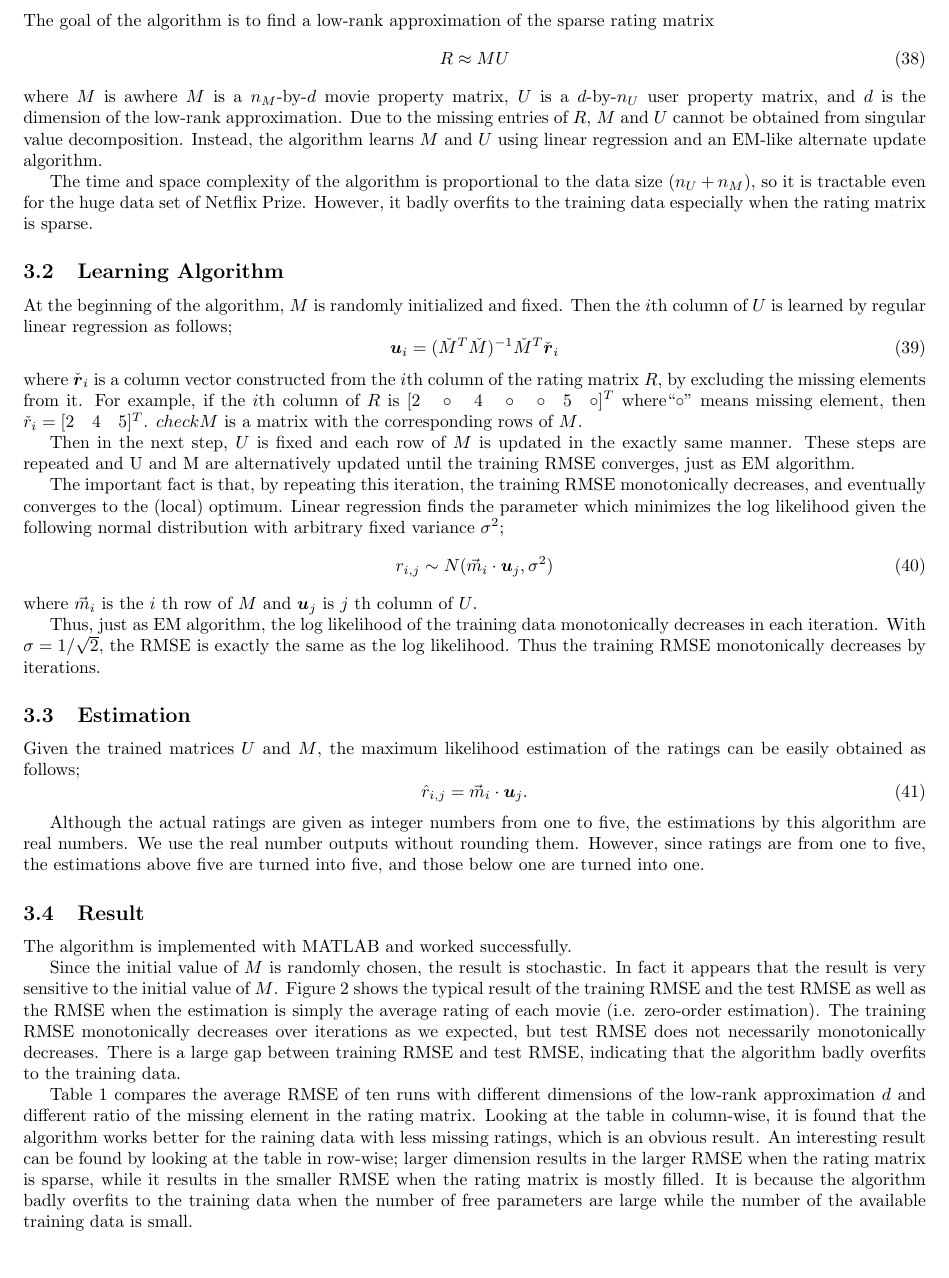
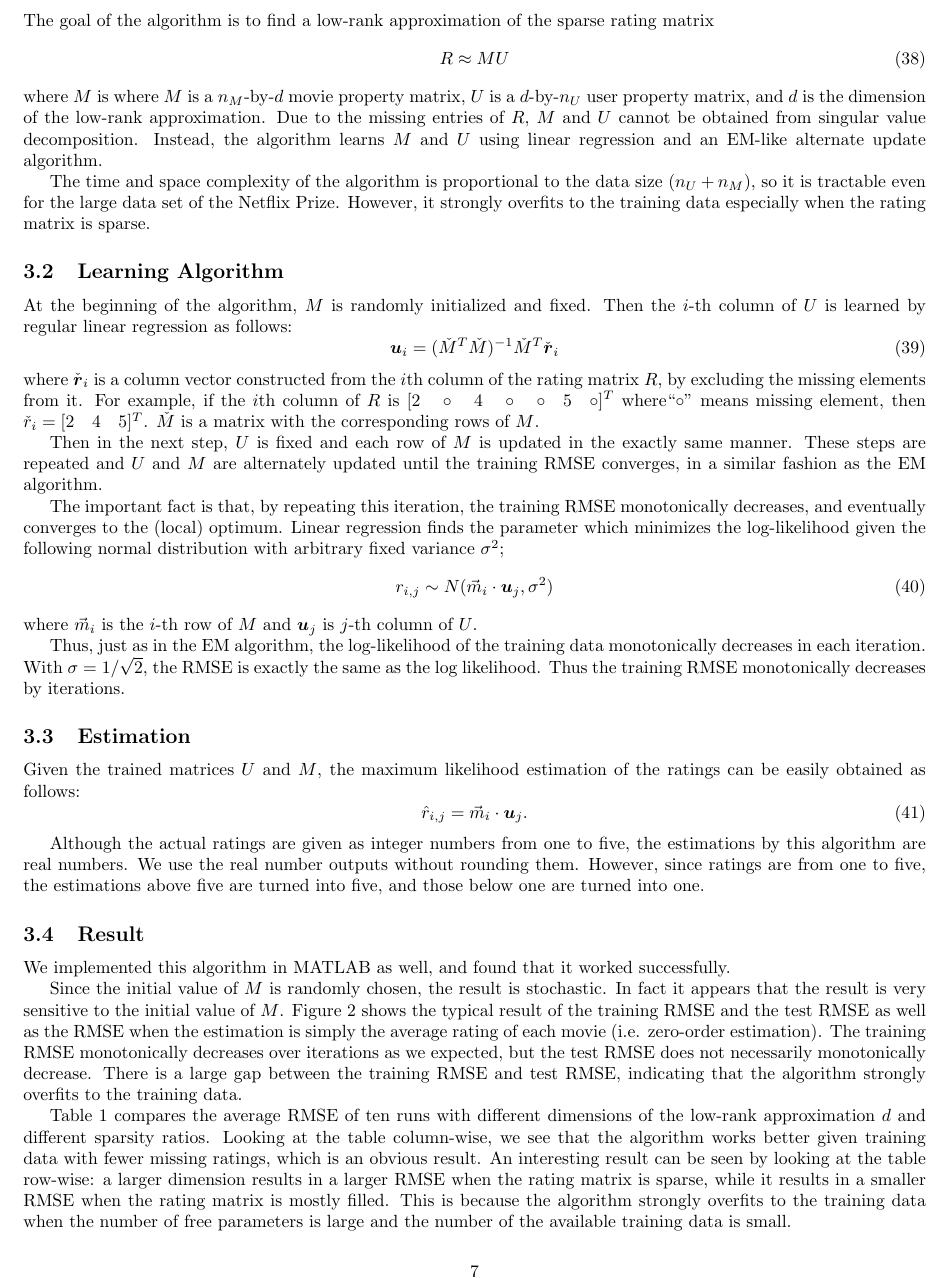
Before and after one commit to gpapadop79/netflix6867, a LaTeX document (doc/report/report.tex, which reads doc/report/hiro.tex): part of page 7 of 10, cut so that both start at the same text. Compiled offline with pdfLaTeX.

Commit message:
spell check, revised hiro.tex

```diff
--- a/doc/report/hiro.tex
+++ b/doc/report/hiro.tex
@@ -18,35 +18,44 @@ The goal of the algorithm is to find a low-rank approximation of the sparse rati
 \begin{equation}
 R \approx MU
 \end{equation}
-where $M$ is awhere $M$ is a $n_M$-by-$d$ movie property matrix, $U$ is a
+where $M$ is where $M$ is a $n_M$-by-$d$ movie property matrix, $U$ is a
 $d$-by-$n_U$ user property matrix, and $d$ is the dimension of the
 low-rank approximation. Due to the missing entries of $R$, $M$ and $U$
 cannot be obtained from singular value decomposition. Instead, the
 algorithm learns $M$ and $U$ using linear regression and an EM-like
 alternate update algorithm.
 
-The time and space complexity of the algorithm is proportional to the data size $(n_U+n_M)$, so it is tractable even for the huge data set of Netflix Prize. However, it badly overfits to the training data especially when the rating matrix is sparse.
+The time and space complexity of the algorithm is proportional to the
+data size $(n_U+n_M)$, so it is tractable even for the large data set
+of the Netflix Prize. However, it strongly overfits to the training
+data especially when the rating matrix is sparse.
 
 \subsection{Learning Algorithm}
 
-At the beginning of the algorithm, $M$ is randomly initialized and fixed. Then the $i$th column of $U$ is learned by regular linear regression as follows;
+At the beginning of the algorithm, $M$ is randomly initialized and
+fixed. Then the $i$-th column of $U$ is learned by regular linear
+regression as follows:
 \begin{equation}
-\vect{u}_i=(\check{M}^T\check{M})^{-1}\check{M}^T \check{\vect r}_i \label{eq:lrem_core}
+\vect{u}_i=(\check{M}^T\check{M})^{-1}\check{M}^T \check{\vect r}_i
+\label{eq:lrem_core}
 \end{equation}
-where $\check{\vect r}_i$ is a column vector constructed from the $i$th column of the rating matrix $R$, by excluding the missing elements from it. For example, if the $i$th column of $R$ is $[2 \quad \circ \quad 4 \quad \circ \quad \circ \quad 5 \quad \circ]^T$ where``$\circ$'' means missing element, then $\check{r}_i = [2 \quad 4 \quad 5]^T$. $check{M}$ is a matrix with the corresponding rows of $M$.
+where $\check{\vect r}_i$ is a column vector constructed from the $i$th column of the rating matrix $R$, by excluding the missing elements from it. For example, if the $i$th column of $R$ is $[2 \quad \circ \quad 4 \quad \circ \quad \circ \quad 5 \quad \circ]^T$ where``$\circ$'' means missing element, then $\check{r}_i = [2 \quad 4 \quad 5]^T$. $\check{M}$ is a matrix with the corresponding rows of $M$.
 
-Then in the next step, $U$ is fixed and each row of $M$ is updated in the exactly same manner. These steps are repeated and U and M are alternatively updated until the training RMSE converges, just as EM algorithm.
+Then in the next step, $U$ is fixed and each row of $M$ is updated in
+the exactly same manner. These steps are repeated and $U$ and $M$ are
+alternately updated until the training RMSE converges, in a similar
+fashion as the EM algorithm.
 
-The important fact is that, by repeating this iteration, the training RMSE monotonically decreases, and eventually converges to the (local) optimum. Linear regression finds the parameter which minimizes the log likelihood given the following normal distribution with arbitrary fixed variance $\sigma^2$;
+The important fact is that, by repeating this iteration, the training RMSE monotonically decreases, and eventually converges to the (local) optimum. Linear regression finds the parameter which minimizes the log-likelihood given the following normal distribution with arbitrary fixed variance $\sigma^2$;
 \begin{equation}
 r_{i,j}\sim N(\vec{m}_i \cdot {\vect u}_j, \sigma^2)
 \end{equation}
-where $\vec{m}_i$ is the $i$ th row of $M$ and ${\vect u}_j$ is $j$ th column of $U$.
+where $\vec{m}_i$ is the $i$-th row of $M$ and ${\vect u}_j$ is $j$-th column of $U$.
 
-Thus, just as EM algorithm, the log likelihood of the training data monotonically decreases in each iteration. With $\sigma = 1/\sqrt{2}$, the RMSE is exactly the same as the log likelihood. Thus the training RMSE monotonically decreases by iterations.
+Thus, just as in the EM algorithm, the log-likelihood of the training data monotonically decreases in each iteration. With $\sigma = 1/\sqrt{2}$, the RMSE is exactly the same as the log likelihood. Thus the training RMSE monotonically decreases by iterations.
 
 \subsection{Estimation}
-Given the trained matrices $U$ and $M$, the maximum likelihood estimation of the ratings can be easily obtained as follows;
+Given the trained matrices $U$ and $M$, the maximum likelihood estimation of the ratings can be easily obtained as follows:
 \begin{equation}
 \hat{r}_{i,j}=\vec{m}_i \cdot {\vect u}_j.
 \end{equation}
@@ -55,9 +64,19 @@ Although the actual ratings are given as integer numbers from one to five, the e
 
 \subsection{Result}
 
-The algorithm is implemented with MATLAB and worked successfully.
+We implemented this algorithm in MATLAB as well, and found that it
+worked successfully.
 
-Since the initial value of $M$ is randomly chosen, the result is stochastic. In fact it appears that the result is very sensitive to the initial value of $M$. Figure \ref{fig:lrem_typical_plot} shows the typical result of the training RMSE and the test RMSE as well as the RMSE when the estimation is simply the average rating of each movie (i.e. zero-order estimation). The training RMSE monotonically decreases over iterations as we expected, but test RMSE does not necessarily monotonically decreases. There is a large gap between training RMSE and test RMSE, indicating that the algorithm badly overfits to the training data.
+Since the initial value of $M$ is randomly chosen, the result is
+stochastic. In fact it appears that the result is very sensitive to
+the initial value of $M$. Figure~\ref{fig:lrem_typical_plot} shows the
+typical result of the training RMSE and the test RMSE as well as the
+RMSE when the estimation is simply the average rating of each movie
+(i.e. zero-order estimation). The training RMSE monotonically
+decreases over iterations as we expected, but the test RMSE does not
+necessarily monotonically decrease. There is a large gap between the
+training RMSE and test RMSE, indicating that the algorithm strongly
+overfits to the training data.
 
 \begin{figure}[ht]
   \begin{center}
@@ -67,8 +86,17 @@ Since the initial value of $M$ is randomly chosen, the result is stochastic. In
   \label{fig:lrem_typical_plot}
 \end{figure}
 
-Table \ref{table:lrem_result} compares the average RMSE of ten runs with different dimensions of the low-rank approximation $d$ and different ratio of the missing element in the rating matrix. Looking at the table in column-wise, it is found that the algorithm works better for the raining data with less missing ratings, which is an obvious result. An interesting result can be found by looking at the table in row-wise; larger dimension results in the larger RMSE when the rating matrix is sparse, while it results in the smaller RMSE when the rating matrix is mostly filled. It is because the algorithm badly overfits to the training data when the number of free parameters are large while the number of the available training data is small.
-
+Table~\ref{table:lrem_result} compares the average RMSE of ten runs
+with different dimensions of the low-rank approximation $d$ and
+different sparsity ratios. Looking at the table column-wise, we see
+that the algorithm works better given training data with fewer missing
+ratings, which is an obvious result. An interesting result can be seen
+by looking at the table row-wise: a larger dimension results in a
+larger RMSE when the rating matrix is sparse, while it results in a
+smaller RMSE when the rating matrix is mostly filled. This is because
+the algorithm strongly overfits to the training data when the number
+of free parameters is large and the number of the available training
+data is small.
 
 \begin{table}[ht]
  \caption{RMSE with different dimensions $d$ and different ratio of the missing element. The values are the average of ten runs.}
--- a/doc/report/report.tex
+++ b/doc/report/report.tex
@@ -9,7 +9,7 @@ outer=1.8cm, foot=1cm]{geometry}
 
 \def\LaTeXe{c}
 
-\title{Collaborative Filtering for the NetFlix Prize}
+\title{Collaborative Filtering for the Netflix Prize}
 \author{Masahiro Ono and Yang Zhang}
 
 \begin{document}
```
Also changed, not shown: doc/report/hiro.tex (23 more changed lines), doc/report/report.tex (46 more changed lines).
